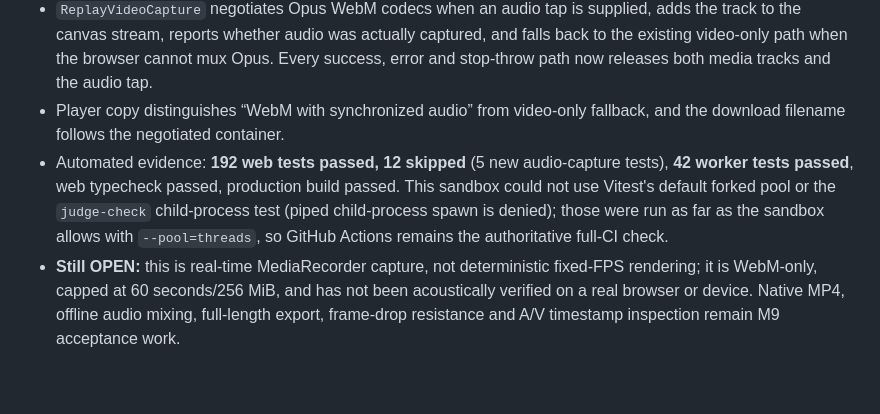
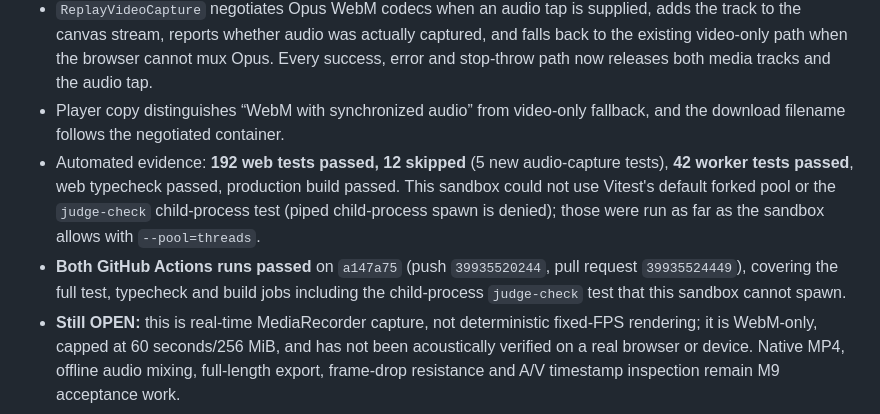
Before and after one commit to jakemcintyre25-stack/OSU-RENDER, a Markdown page: docs/DEVELOPMENT_STATUS.md, the part around the change. Rendered like a GitHub page; blank space fills up the shorter version.

Commit message:
docs(m9): record green CI for synchronized audio capture

```diff
--- a/docs/DEVELOPMENT_STATUS.md
+++ b/docs/DEVELOPMENT_STATUS.md
@@ -221,7 +221,8 @@ The critical real-data acceptance command is now `npm run judge-check:strict` af
 - `Clock.createCaptureAudio()` connects the independent music and hit-effect buses to one `MediaStreamAudioDestinationNode`, returns its audio track, and releases the graph/track idempotently on recorder stop, cancellation or player disposal.
 - `ReplayVideoCapture` negotiates Opus WebM codecs when an audio tap is supplied, adds the track to the canvas stream, reports whether audio was actually captured, and falls back to the existing video-only path when the browser cannot mux Opus. Every success, error and stop-throw path now releases both media tracks and the audio tap.
 - Player copy distinguishes “WebM with synchronized audio” from video-only fallback, and the download filename follows the negotiated container.
-- Automated evidence: **192 web tests passed, 12 skipped** (5 new audio-capture tests), **42 worker tests passed**, web typecheck passed, production build passed. This sandbox could not use Vitest's default forked pool or the `judge-check` child-process test (piped child-process spawn is denied); those were run as far as the sandbox allows with `--pool=threads`, so GitHub Actions remains the authoritative full-CI check.
+- Automated evidence: **192 web tests passed, 12 skipped** (5 new audio-capture tests), **42 worker tests passed**, web typecheck passed, production build passed. This sandbox could not use Vitest's default forked pool or the `judge-check` child-process test (piped child-process spawn is denied); those were run as far as the sandbox allows with `--pool=threads`.
+- **Both GitHub Actions runs passed** on `a147a75` (push `39935520244`, pull request `39935524449`), covering the full test, typecheck and build jobs including the child-process `judge-check` test that this sandbox cannot spawn.
 - **Still OPEN:** this is real-time MediaRecorder capture, not deterministic fixed-FPS rendering; it is WebM-only, capped at 60 seconds/256 MiB, and has not been acoustically verified on a real browser or device. Native MP4, offline audio mixing, full-length export, frame-drop resistance and A/V timestamp inspection remain M9 acceptance work.
 
 ## Immediate next implementation work
```
